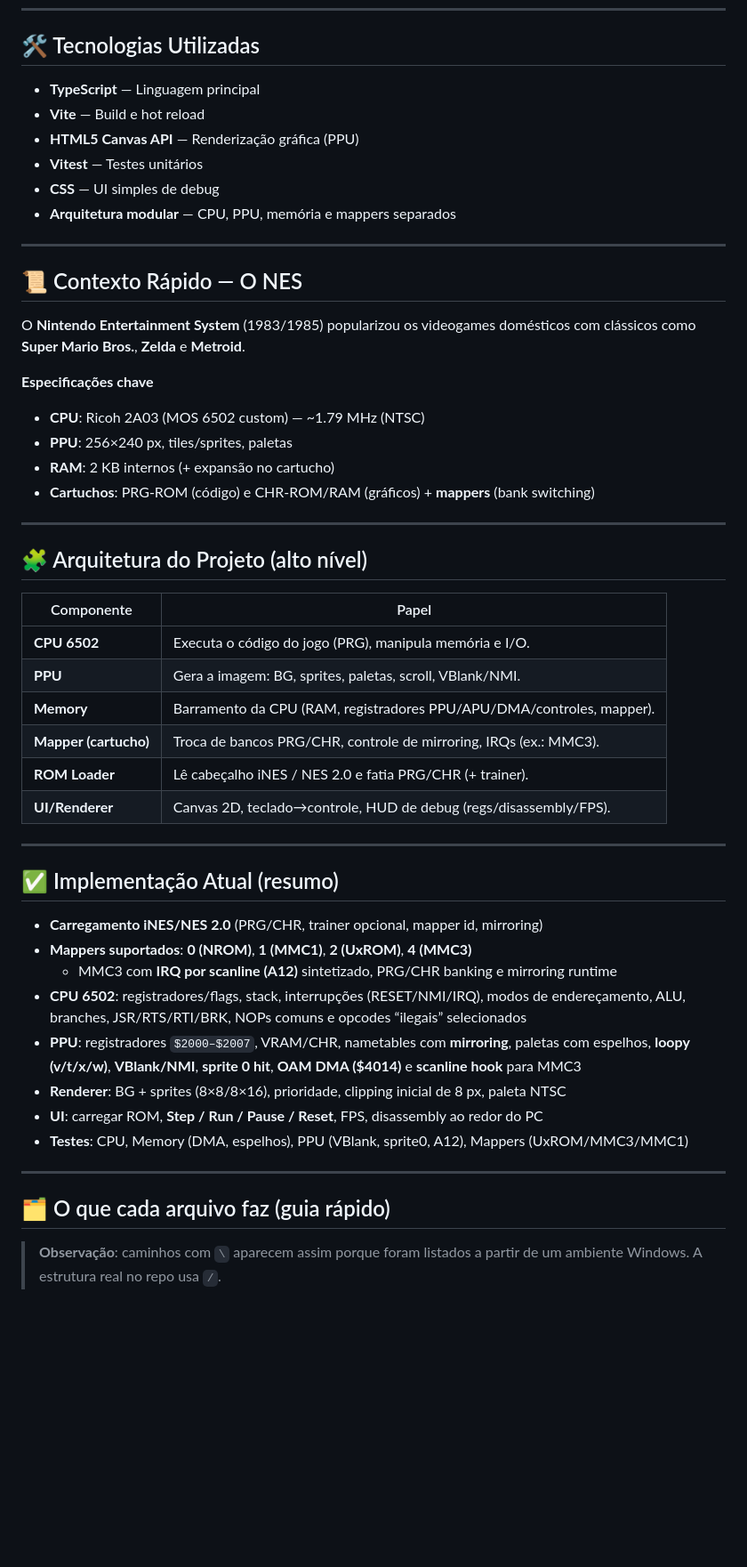
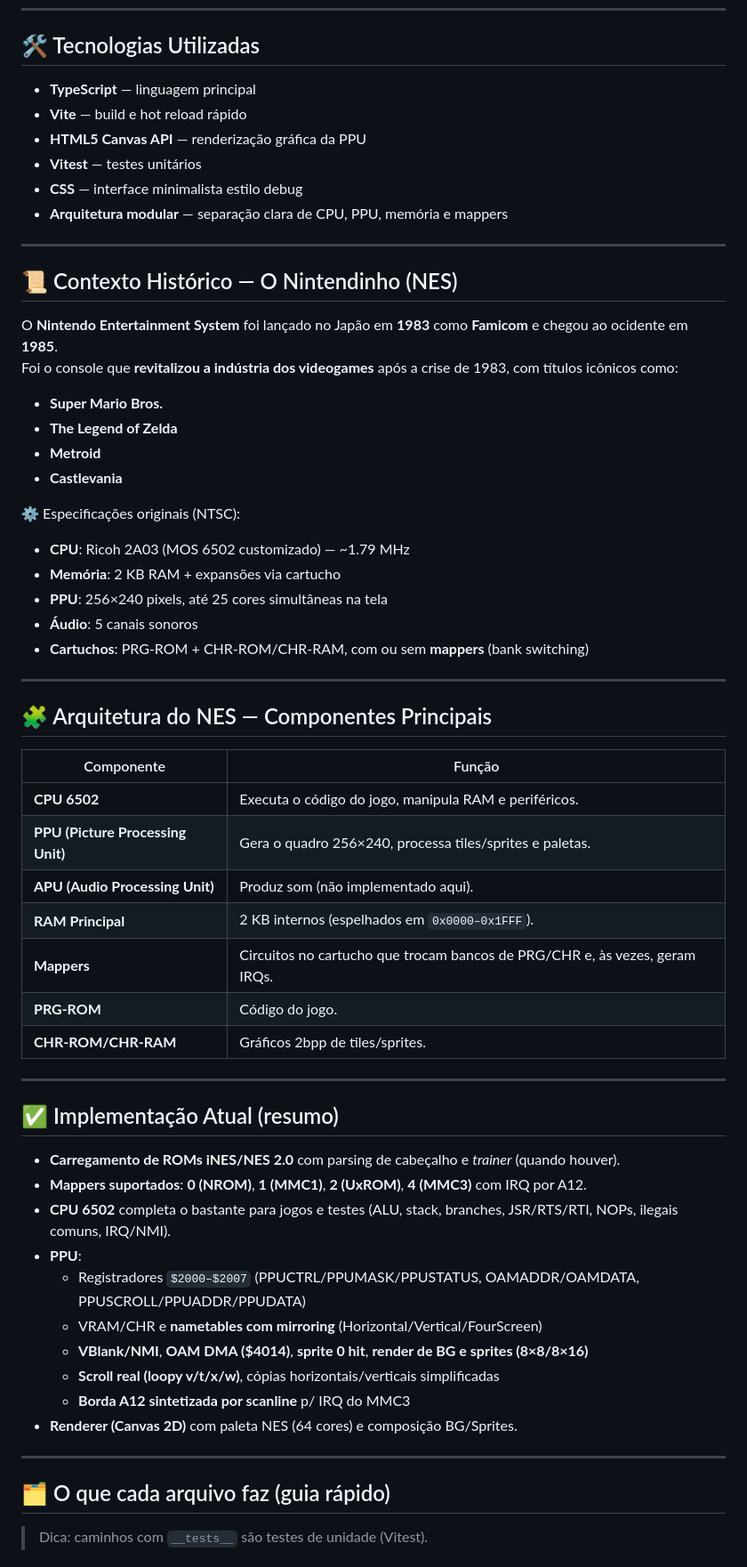
Before and after one commit to madrijkaard/rkd-emulator-nes, a Markdown page: README.md, the part around the change printed below. Shown: that part at 89% size. Rendered like a GitHub page; blank space fills up the shorter version.

```diff
--- a/README.md
+++ b/README.md
@@ -12,53 +12,61 @@ O objetivo é recriar fielmente o comportamento do console original de 8 bits da
 ---
 
 ## 🛠️ Tecnologias Utilizadas
-- **TypeScript** — Linguagem principal
-- **Vite** — Build e hot reload
-- **HTML5 Canvas API** — Renderização gráfica (PPU)
-- **Vitest** — Testes unitários
-- **CSS** — UI simples de debug
-- **Arquitetura modular** — CPU, PPU, memória e mappers separados
+- **TypeScript** — linguagem principal
+- **Vite** — build e hot reload rápido
+- **HTML5 Canvas API** — renderização gráfica da PPU
+- **Vitest** — testes unitários
+- **CSS** — interface minimalista estilo debug
+- **Arquitetura modular** — separação clara de CPU, PPU, memória e mappers
 
 ---
 
-## 📜 Contexto Rápido — O NES
-O **Nintendo Entertainment System** (1983/1985) popularizou os videogames domésticos com clássicos como **Super Mario Bros.**, **Zelda** e **Metroid**.
+## 📜 Contexto Histórico — O Nintendinho (NES)
+O **Nintendo Entertainment System** foi lançado no Japão em **1983** como **Famicom** e chegou ao ocidente em **1985**.
+Foi o console que **revitalizou a indústria dos videogames** após a crise de 1983, com títulos icônicos como:
+- **Super Mario Bros.**
+- **The Legend of Zelda**
+- **Metroid**
+- **Castlevania**
 
-**Especificações chave**
-- **CPU**: Ricoh 2A03 (MOS 6502 custom) — ~1.79 MHz (NTSC)
-- **PPU**: 256×240 px, tiles/sprites, paletas
-- **RAM**: 2 KB internos (+ expansão no cartucho)
-- **Cartuchos**: PRG-ROM (código) e CHR-ROM/RAM (gráficos) + **mappers** (bank switching)
+⚙️ Especificações originais (NTSC):
+- **CPU**: Ricoh 2A03 (MOS 6502 customizado) — ~1.79 MHz
+- **Memória**: 2 KB RAM + expansões via cartucho
+- **PPU**: 256×240 pixels, até 25 cores simultâneas na tela
+- **Áudio**: 5 canais sonoros
+- **Cartuchos**: PRG-ROM + CHR-ROM/CHR-RAM, com ou sem **mappers** (bank switching)
 
 ---
 
-## 🧩 Arquitetura do Projeto (alto nível)
+## 🧩 Arquitetura do NES — Componentes Principais
 
-| Componente | Papel |
+| Componente | Função |
 |---|---|
-| **CPU 6502** | Executa o código do jogo (PRG), manipula memória e I/O. |
-| **PPU** | Gera a imagem: BG, sprites, paletas, scroll, VBlank/NMI. |
-| **Memory** | Barramento da CPU (RAM, registradores PPU/APU/DMA/controles, mapper). |
-| **Mapper (cartucho)** | Troca de bancos PRG/CHR, controle de mirroring, IRQs (ex.: MMC3). |
-| **ROM Loader** | Lê cabeçalho iNES / NES 2.0 e fatia PRG/CHR (+ trainer). |
-| **UI/Renderer** | Canvas 2D, teclado→controle, HUD de debug (regs/disassembly/FPS). |
+| **CPU 6502** | Executa o código do jogo, manipula RAM e periféricos. |
+| **PPU (Picture Processing Unit)** | Gera o quadro 256×240, processa tiles/sprites e paletas. |
+| **APU (Audio Processing Unit)** | Produz som (não implementado aqui). |
+| **RAM Principal** | 2 KB internos (espelhados em `0x0000–0x1FFF`). |
+| **Mappers** | Circuitos no cartucho que trocam bancos de PRG/CHR e, às vezes, geram IRQs. |
+| **PRG-ROM** | Código do jogo. |
+| **CHR-ROM/CHR-RAM** | Gráficos 2bpp de tiles/sprites. |
 
 ---
 
 ## ✅ Implementação Atual (resumo)
-
-- **Carregamento iNES/NES 2.0** (PRG/CHR, trainer opcional, mapper id, mirroring)
-- **Mappers suportados**: **0 (NROM)**, **1 (MMC1)**, **2 (UxROM)**, **4 (MMC3)**
-  - MMC3 com **IRQ por scanline (A12)** sintetizado, PRG/CHR banking e mirroring runtime
-- **CPU 6502**: registradores/flags, stack, interrupções (RESET/NMI/IRQ), modos de endereçamento, ALU, branches, JSR/RTS/RTI/BRK, NOPs comuns e opcodes “ilegais” selecionados
-- **PPU**: registradores `$2000–$2007`, VRAM/CHR, nametables com **mirroring**, paletas com espelhos, **loopy (v/t/x/w)**, **VBlank/NMI**, **sprite 0 hit**, **OAM DMA ($4014)** e **scanline hook** para MMC3
-- **Renderer**: BG + sprites (8×8/8×16), prioridade, clipping inicial de 8 px, paleta NTSC
-- **UI**: carregar ROM, **Step / Run / Pause / Reset**, FPS, disassembly ao redor do PC
-- **Testes**: CPU, Memory (DMA, espelhos), PPU (VBlank, sprite0, A12), Mappers (UxROM/MMC3/MMC1)
+- **Carregamento de ROMs iNES/NES 2.0** com parsing de cabeçalho e *trainer* (quando houver).
+- **Mappers suportados**: **0 (NROM)**, **1 (MMC1)**, **2 (UxROM)**, **4 (MMC3)** com IRQ por A12.
+- **CPU 6502** completa o bastante para jogos e testes (ALU, stack, branches, JSR/RTS/RTI, NOPs, ilegais comuns, IRQ/NMI).
+- **PPU**:
+  - Registradores `$2000–$2007` (PPUCTRL/PPUMASK/PPUSTATUS, OAMADDR/OAMDATA, PPUSCROLL/PPUADDR/PPUDATA)
+  - VRAM/CHR e **nametables com mirroring** (Horizontal/Vertical/FourScreen)
+  - **VBlank/NMI**, **OAM DMA ($4014)**, **sprite 0 hit**, **render de BG e sprites (8×8/8×16)**
+  - **Scroll real (loopy v/t/x/w)**, cópias horizontais/verticais simplificadas
+  - **Borda A12 sintetizada por scanline** p/ IRQ do MMC3
+- **Renderer (Canvas 2D)** com paleta NES (64 cores) e composição BG/Sprites.
 
 ---
 
 ## 🗂️ O que cada arquivo faz (guia rápido)
 
-> **Observação**: caminhos com `\` aparecem assim porque foram listados a partir de um ambiente Windows. A estrutura real no repo usa `/`.
+> Dica: caminhos com `__tests__` são testes de unidade (Vitest).
 
```
Also changed, not shown: other parts of README.md (+95 -66 lines).
